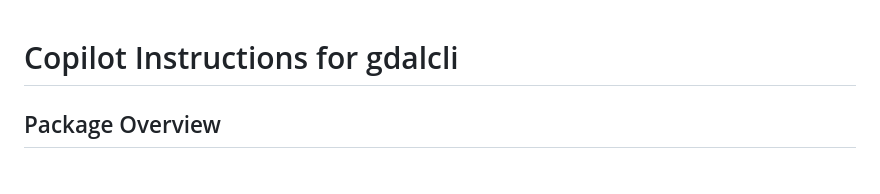
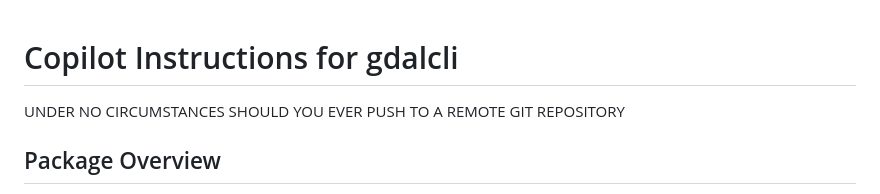
Before and after one commit to brownag/gdalcli, a Markdown page: .github/copilot-instructions.md, the part around the change. Drawn GitHub-style.

Commit message:
docs: instructions

```diff
--- a/.github/copilot-instructions.md
+++ b/.github/copilot-instructions.md
@@ -1,4 +1,6 @@
 # Copilot Instructions for gdalcli
+
+UNDER NO CIRCUMSTANCES SHOULD YOU EVER PUSH TO A REMOTE GIT REPOSITORY
 
 ## Package Overview
 
```
